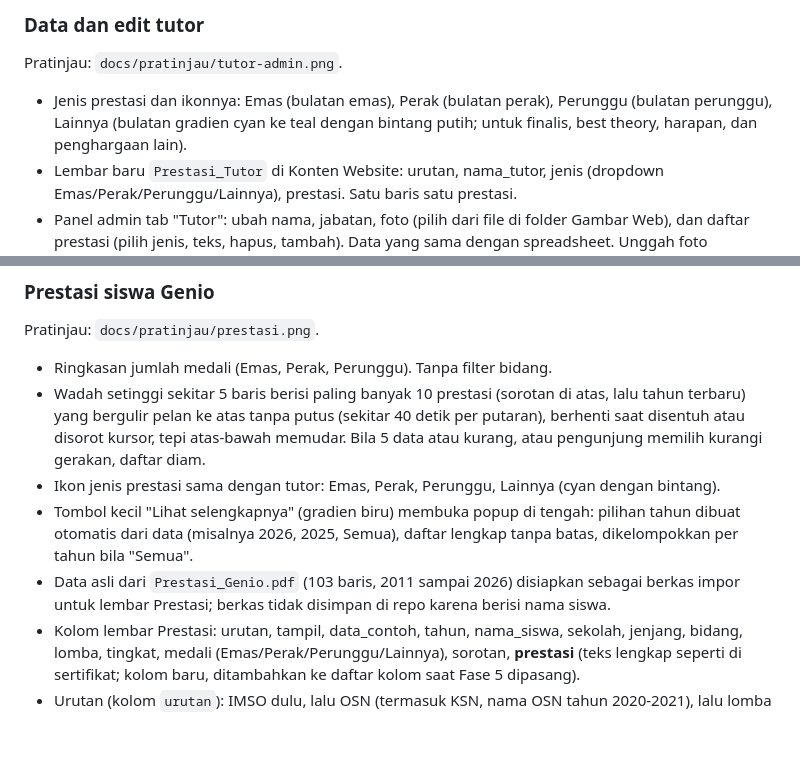
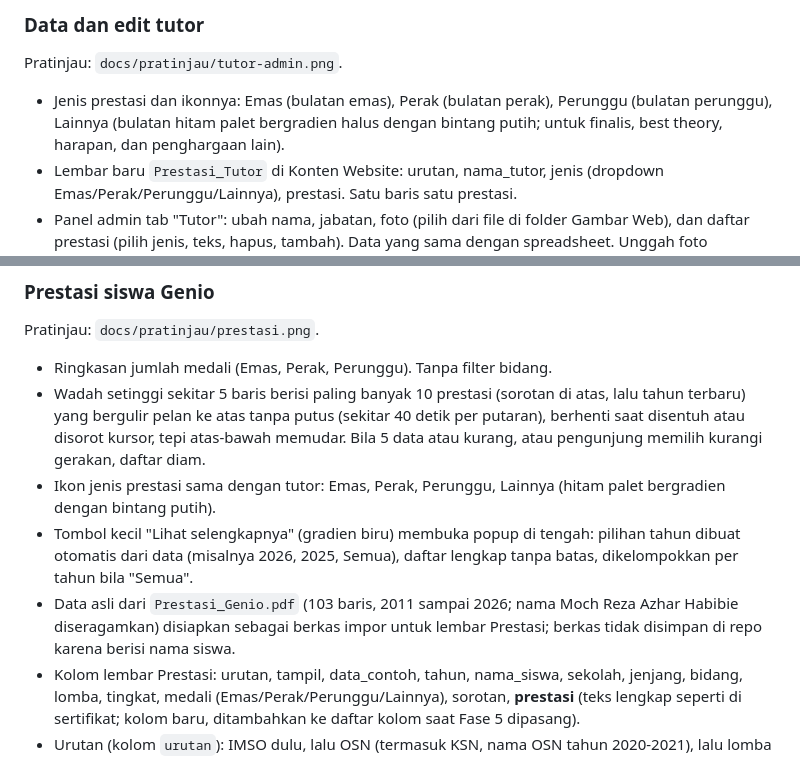
Before and after one commit to geniodiy/WebinarMenujuJuara1, a Markdown page: docs/referensi.md, 2 parts joined by grey strips. Rendered like a GitHub page; blank space fills up the shorter version.

Commit message:
Ikon prestasi Lainnya memakai hitam palet bergradien
Co-Authored-By: Claude Opus 5.5 <noreply@anthropic.com>
Claude-Session: https://claude.ai/code/session_01PAgMHqKzqCUdFfhLny43tU

```diff
--- a/docs/referensi.md
+++ b/docs/referensi.md
@@ -57,7 +57,7 @@ Pratinjau: `docs/pratinjau/tutor-kartu.png`.
 ### Data dan edit tutor
 Pratinjau: `docs/pratinjau/tutor-admin.png`.
 
-- Jenis prestasi dan ikonnya: Emas (bulatan emas), Perak (bulatan perak), Perunggu (bulatan perunggu), Lainnya (bulatan gradien cyan ke teal dengan bintang putih; untuk finalis, best theory, harapan, dan penghargaan lain).
+- Jenis prestasi dan ikonnya: Emas (bulatan emas), Perak (bulatan perak), Perunggu (bulatan perunggu), Lainnya (bulatan hitam palet bergradien halus dengan bintang putih; untuk finalis, best theory, harapan, dan penghargaan lain).
 - Lembar baru `Prestasi_Tutor` di Konten Website: urutan, nama_tutor, jenis (dropdown Emas/Perak/Perunggu/Lainnya), prestasi. Satu baris satu prestasi.
 - Panel admin tab "Tutor": ubah nama, jabatan, foto (pilih dari file di folder Gambar Web), dan daftar prestasi (pilih jenis, teks, hapus, tambah). Data yang sama dengan spreadsheet. Unggah foto langsung dari web tidak disertakan karena butuh izin tulis Google Drive.
 
@@ -81,8 +81,8 @@ Pratinjau: `docs/pratinjau/prestasi.png`.
 
 - Ringkasan jumlah medali (Emas, Perak, Perunggu). Tanpa filter bidang.
 - Wadah setinggi sekitar 5 baris berisi paling banyak 10 prestasi (sorotan di atas, lalu tahun terbaru) yang bergulir pelan ke atas tanpa putus (sekitar 40 detik per putaran), berhenti saat disentuh atau disorot kursor, tepi atas-bawah memudar. Bila 5 data atau kurang, atau pengunjung memilih kurangi gerakan, daftar diam.
-- Ikon jenis prestasi sama dengan tutor: Emas, Perak, Perunggu, Lainnya (cyan dengan bintang).
+- Ikon jenis prestasi sama dengan tutor: Emas, Perak, Perunggu, Lainnya (hitam palet bergradien dengan bintang putih).
 - Tombol kecil "Lihat selengkapnya" (gradien biru) membuka popup di tengah: pilihan tahun dibuat otomatis dari data (misalnya 2026, 2025, Semua), daftar lengkap tanpa batas, dikelompokkan per tahun bila "Semua".
-- Data asli dari `Prestasi_Genio.pdf` (103 baris, 2011 sampai 2026) disiapkan sebagai berkas impor untuk lembar Prestasi; berkas tidak disimpan di repo karena berisi nama siswa.
+- Data asli dari `Prestasi_Genio.pdf` (103 baris, 2011 sampai 2026; nama Moch Reza Azhar Habibie diseragamkan) disiapkan sebagai berkas impor untuk lembar Prestasi; berkas tidak disimpan di repo karena berisi nama siswa.
 - Kolom lembar Prestasi: urutan, tampil, data_contoh, tahun, nama_siswa, sekolah, jenjang, bidang, lomba, tingkat, medali (Emas/Perak/Perunggu/Lainnya), sorotan, **prestasi** (teks lengkap seperti di sertifikat; kolom baru, ditambahkan ke daftar kolom saat Fase 5 dipasang).
 - Urutan (kolom `urutan`): IMSO dulu, lalu OSN (termasuk KSN, nama OSN tahun 2020-2021), lalu lomba internasional lain, lalu lainnya; di dalam tiap kelompok tahun terbaru lalu Emas, Perak, Perunggu, Lainnya. Daftar bergulir mengambil 10 urutan teratas. Juara I/II/III dipetakan ke Emas/Perak/Perunggu; finalis, harapan, peringkat, honorable, dan best theory ke Lainnya.
```
